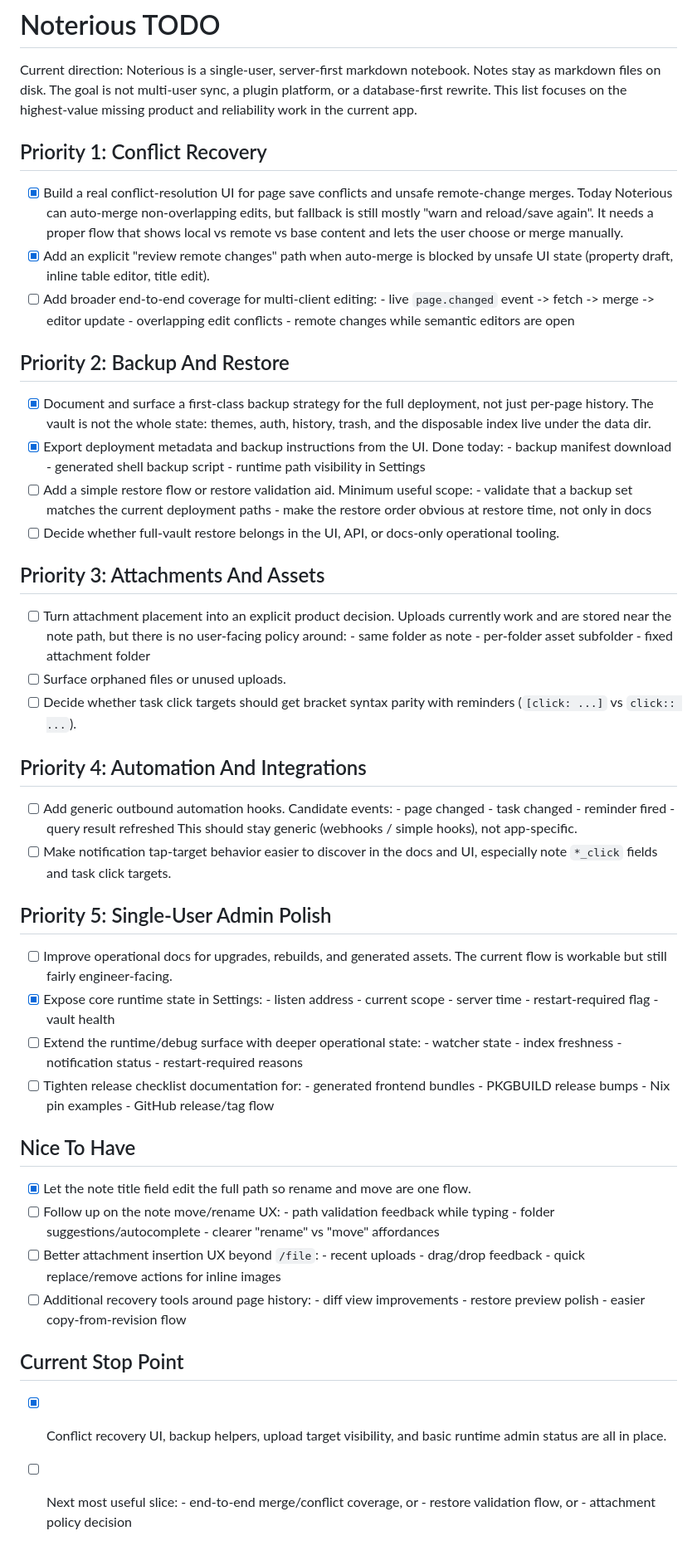
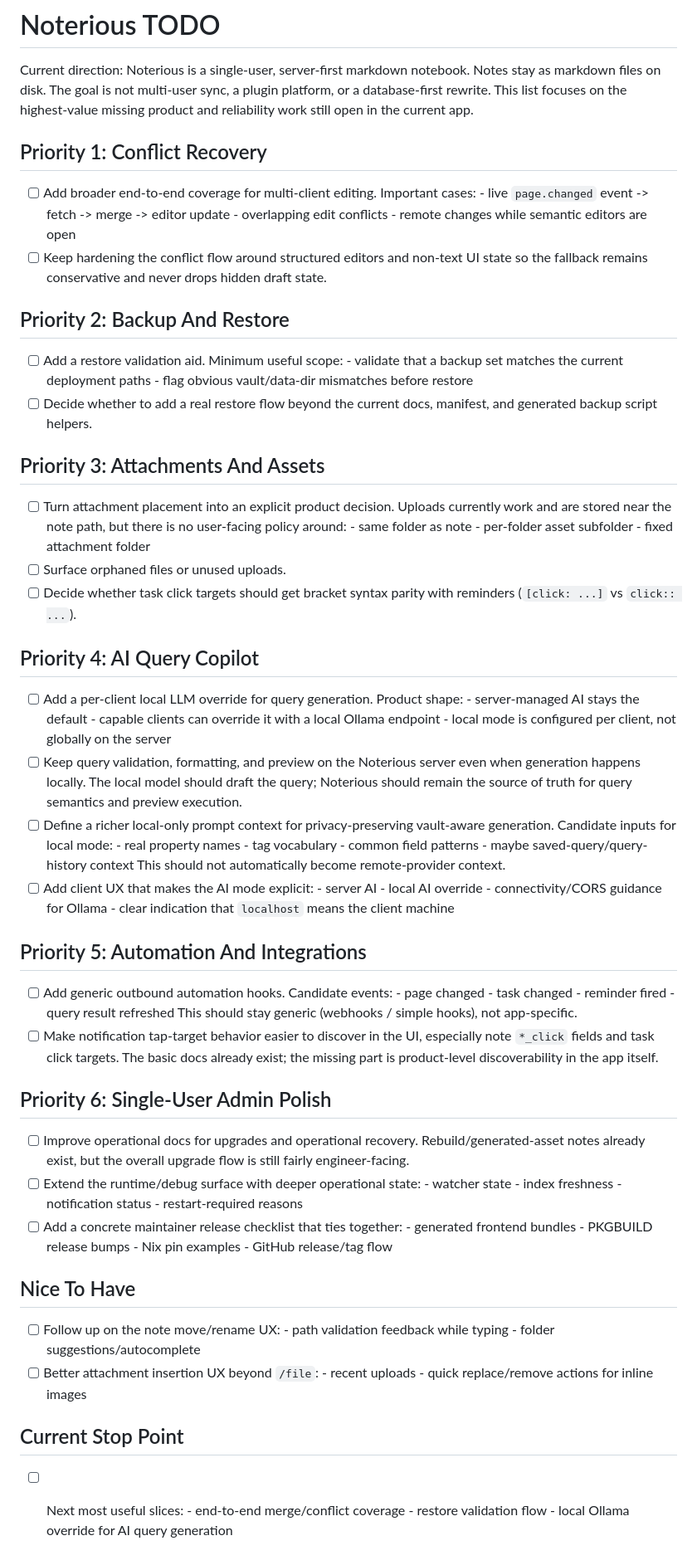
Before and after one commit to carnager/noterious, a Markdown page: TODO.md, the part around the change. Shown at 83% size. Rendered like a GitHub page.

Commit message:
Refresh TODO after code audit

```diff
--- a/TODO.md
+++ b/TODO.md
@@ -3,40 +3,27 @@
 Current direction: Noterious is a single-user, server-first markdown notebook.
 Notes stay as markdown files on disk. The goal is not multi-user sync, a plugin
 platform, or a database-first rewrite. This list focuses on the highest-value
-missing product and reliability work in the current app.
+missing product and reliability work still open in the current app.
 
 ## Priority 1: Conflict Recovery
 
-- [x] Build a real conflict-resolution UI for page save conflicts and unsafe
-      remote-change merges.
-      Today Noterious can auto-merge non-overlapping edits, but fallback is
-      still mostly "warn and reload/save again". It needs a proper flow that
-      shows local vs remote vs base content and lets the user choose or merge
-      manually.
-- [x] Add an explicit "review remote changes" path when auto-merge is blocked
-      by unsafe UI state (property draft, inline table editor, title edit).
-- [ ] Add broader end-to-end coverage for multi-client editing:
+- [ ] Add broader end-to-end coverage for multi-client editing.
+      Important cases:
       - live `page.changed` event -> fetch -> merge -> editor update
       - overlapping edit conflicts
       - remote changes while semantic editors are open
+- [ ] Keep hardening the conflict flow around structured editors and non-text UI
+      state so the fallback remains conservative and never drops hidden draft
+      state.
 
 ## Priority 2: Backup And Restore
 
-- [x] Document and surface a first-class backup strategy for the full
-      deployment, not just per-page history.
-      The vault is not the whole state: themes, auth, history, trash, and the
-      disposable index live under the data dir.
-- [x] Export deployment metadata and backup instructions from the UI.
-      Done today:
-      - backup manifest download
-      - generated shell backup script
-      - runtime path visibility in Settings
-- [ ] Add a simple restore flow or restore validation aid.
+- [ ] Add a restore validation aid.
       Minimum useful scope:
       - validate that a backup set matches the current deployment paths
-      - make the restore order obvious at restore time, not only in docs
-- [ ] Decide whether full-vault restore belongs in the UI, API, or docs-only
-      operational tooling.
+      - flag obvious vault/data-dir mismatches before restore
+- [ ] Decide whether to add a real restore flow beyond the current docs,
+      manifest, and generated backup script helpers.
 
 ## Priority 3: Attachments And Assets
 
@@ -50,7 +37,32 @@ missing product and reliability work in the current app.
 - [ ] Decide whether task click targets should get bracket syntax parity with
       reminders (`[click: ...]` vs `click:: ...`).
 
-## Priority 4: Automation And Integrations
+## Priority 4: AI Query Copilot
+
+- [ ] Add a per-client local LLM override for query generation.
+      Product shape:
+      - server-managed AI stays the default
+      - capable clients can override it with a local Ollama endpoint
+      - local mode is configured per client, not globally on the server
+- [ ] Keep query validation, formatting, and preview on the Noterious server
+      even when generation happens locally.
+      The local model should draft the query; Noterious should remain the source
+      of truth for query semantics and preview execution.
+- [ ] Define a richer local-only prompt context for privacy-preserving
+      vault-aware generation.
+      Candidate inputs for local mode:
+      - real property names
+      - tag vocabulary
+      - common field patterns
+      - maybe saved-query/query-history context
+      This should not automatically become remote-provider context.
+- [ ] Add client UX that makes the AI mode explicit:
+      - server AI
+      - local AI override
+      - connectivity/CORS guidance for Ollama
+      - clear indication that `localhost` means the client machine
+
+## Priority 5: Automation And Integrations
 
 - [ ] Add generic outbound automation hooks.
       Candidate events:
@@ -59,25 +71,22 @@ missing product and reliability work in the current app.
       - reminder fired
       - query result refreshed
       This should stay generic (webhooks / simple hooks), not app-specific.
-- [ ] Make notification tap-target behavior easier to discover in the docs and
-      UI, especially note `*_click` fields and task click targets.
+- [ ] Make notification tap-target behavior easier to discover in the UI,
+      especially note `*_click` fields and task click targets.
+      The basic docs already exist; the missing part is product-level
+      discoverability in the app itself.
 
-## Priority 5: Single-User Admin Polish
+## Priority 6: Single-User Admin Polish
 
-- [ ] Improve operational docs for upgrades, rebuilds, and generated assets.
-      The current flow is workable but still fairly engineer-facing.
-- [x] Expose core runtime state in Settings:
-      - listen address
-      - current scope
-      - server time
-      - restart-required flag
-      - vault health
+- [ ] Improve operational docs for upgrades and operational recovery.
+      Rebuild/generated-asset notes already exist, but the overall upgrade flow
+      is still fairly engineer-facing.
 - [ ] Extend the runtime/debug surface with deeper operational state:
       - watcher state
       - index freshness
       - notification status
       - restart-required reasons
-- [ ] Tighten release checklist documentation for:
+- [ ] Add a concrete maintainer release checklist that ties together:
       - generated frontend bundles
       - PKGBUILD release bumps
       - Nix pin examples
@@ -85,26 +94,16 @@ missing product and reliability work in the current app.
 
 ## Nice To Have
 
-- [x] Let the note title field edit the full path so rename and move are one
-      flow.
 - [ ] Follow up on the note move/rename UX:
       - path validation feedback while typing
       - folder suggestions/autocomplete
-      - clearer "rename" vs "move" affordances
 - [ ] Better attachment insertion UX beyond `/file`:
       - recent uploads
-      - drag/drop feedback
       - quick replace/remove actions for inline images
-- [ ] Additional recovery tools around page history:
-      - diff view improvements
-      - restore preview polish
-      - easier copy-from-revision flow
 
 ## Current Stop Point
 
-- [x] Conflict recovery UI, backup helpers, upload target visibility, and basic
-      runtime admin status are all in place.
-- [ ] Next most useful slice:
-      - end-to-end merge/conflict coverage, or
-      - restore validation flow, or
-      - attachment policy decision
+- [ ] Next most useful slices:
+      - end-to-end merge/conflict coverage
+      - restore validation flow
+      - local Ollama override for AI query generation
```
